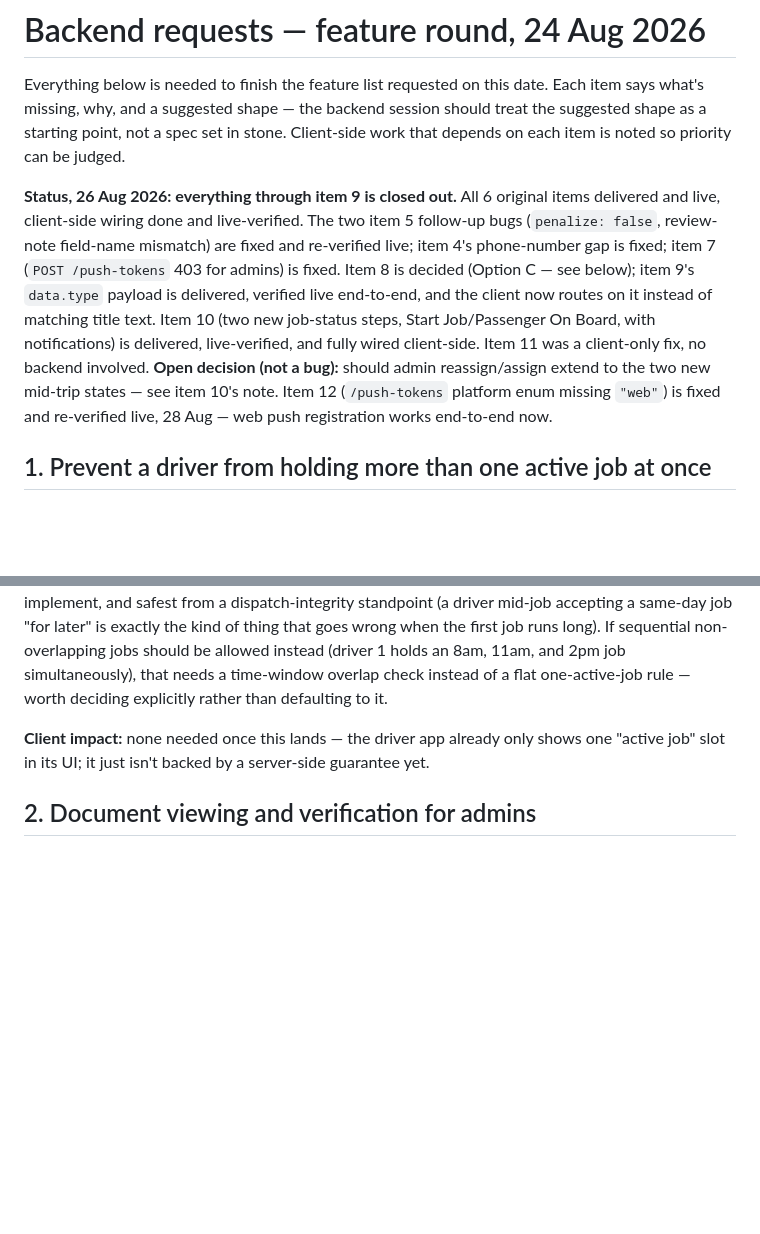
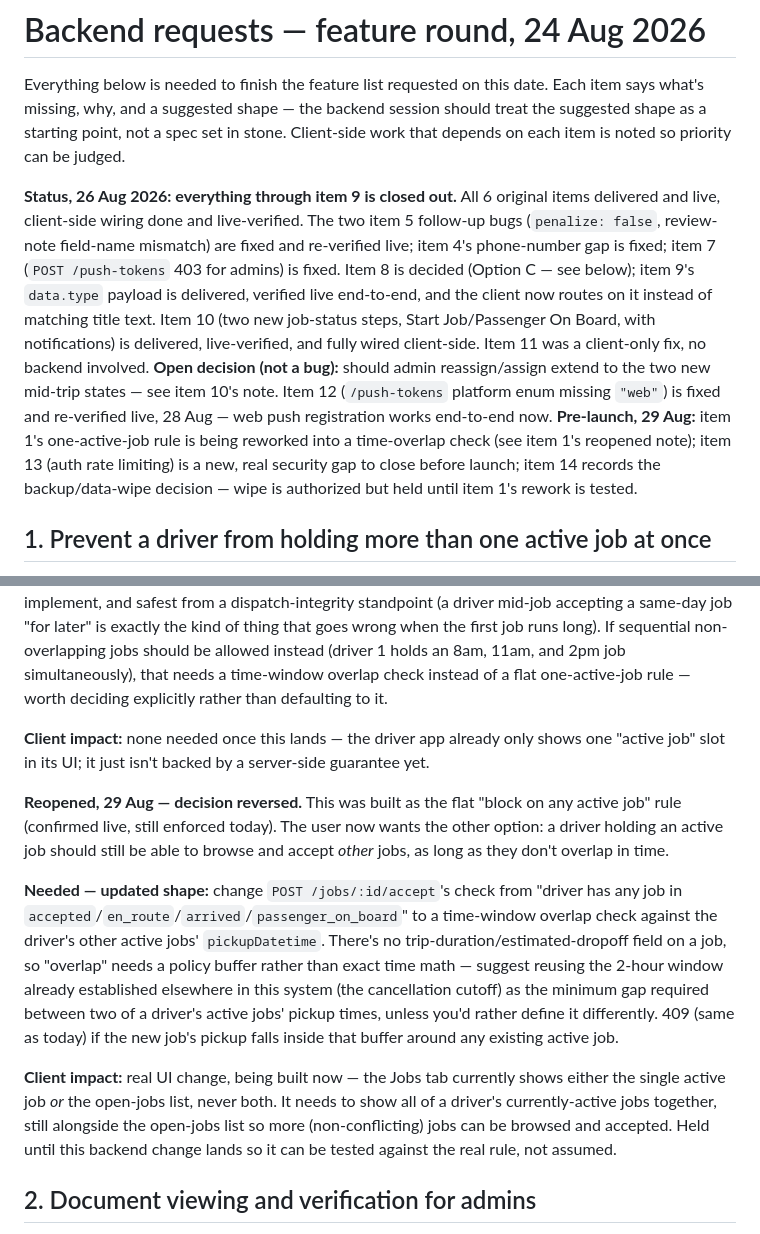
Before and after one commit to SafeerAbbas624/ts-minicab-dispatch, a Markdown page: docs/BACKEND_REQUESTS.md, 2 parts joined by grey strips. GitHub-like rendering; blank space fills up the shorter version.

```diff
--- a/docs/BACKEND_REQUESTS.md
+++ b/docs/BACKEND_REQUESTS.md
@@ -2,7 +2,7 @@
 
 Everything below is needed to finish the feature list requested on this date. Each item says what's missing, why, and a suggested shape — the backend session should treat the suggested shape as a starting point, not a spec set in stone. Client-side work that depends on each item is noted so priority can be judged.
 
-**Status, 26 Aug 2026: everything through item 9 is closed out.** All 6 original items delivered and live, client-side wiring done and live-verified. The two item 5 follow-up bugs (`penalize: false`, review-note field-name mismatch) are fixed and re-verified live; item 4's phone-number gap is fixed; item 7 (`POST /push-tokens` 403 for admins) is fixed. Item 8 is decided (Option C — see below); item 9's `data.type` payload is delivered, verified live end-to-end, and the client now routes on it instead of matching title text. Item 10 (two new job-status steps, Start Job/Passenger On Board, with notifications) is delivered, live-verified, and fully wired client-side. Item 11 was a client-only fix, no backend involved. **Open decision (not a bug):** should admin reassign/assign extend to the two new mid-trip states — see item 10's note. Item 12 (`/push-tokens` platform enum missing `"web"`) is fixed and re-verified live, 28 Aug — web push registration works end-to-end now.
+**Status, 26 Aug 2026: everything through item 9 is closed out.** All 6 original items delivered and live, client-side wiring done and live-verified. The two item 5 follow-up bugs (`penalize: false`, review-note field-name mismatch) are fixed and re-verified live; item 4's phone-number gap is fixed; item 7 (`POST /push-tokens` 403 for admins) is fixed. Item 8 is decided (Option C — see below); item 9's `data.type` payload is delivered, verified live end-to-end, and the client now routes on it instead of matching title text. Item 10 (two new job-status steps, Start Job/Passenger On Board, with notifications) is delivered, live-verified, and fully wired client-side. Item 11 was a client-only fix, no backend involved. **Open decision (not a bug):** should admin reassign/assign extend to the two new mid-trip states — see item 10's note. Item 12 (`/push-tokens` platform enum missing `"web"`) is fixed and re-verified live, 28 Aug — web push registration works end-to-end now. **Pre-launch, 29 Aug:** item 1's one-active-job rule is being reworked into a time-overlap check (see item 1's reopened note); item 13 (auth rate limiting) is a new, real security gap to close before launch; item 14 records the backup/data-wipe decision — wipe is authorized but held until item 1's rework is tested.
 
 ## 1. Prevent a driver from holding more than one active job at once
 
@@ -11,6 +11,12 @@ Everything below is needed to finish the feature list requested on this date. Ea
 **Needed:** before accepting, reject with 409 if the driver already has a job in `accepted` or `arrived` status. Recommended: block on *any* existing active job, not just time-overlapping ones — simplest to implement, and safest from a dispatch-integrity standpoint (a driver mid-job accepting a same-day job "for later" is exactly the kind of thing that goes wrong when the first job runs long). If sequential non-overlapping jobs should be allowed instead (driver 1 holds an 8am, 11am, and 2pm job simultaneously), that needs a time-window overlap check instead of a flat one-active-job rule — worth deciding explicitly rather than defaulting to it.
 
 **Client impact:** none needed once this lands — the driver app already only shows one "active job" slot in its UI; it just isn't backed by a server-side guarantee yet.
+
+**Reopened, 29 Aug — decision reversed.** This was built as the flat "block on any active job" rule (confirmed live, still enforced today). The user now wants the other option: a driver holding an active job should still be able to browse and accept *other* jobs, as long as they don't overlap in time.
+
+**Needed — updated shape:** change `POST /jobs/:id/accept`'s check from "driver has any job in `accepted`/`en_route`/`arrived`/`passenger_on_board`" to a time-window overlap check against the driver's other active jobs' `pickupDatetime`. There's no trip-duration/estimated-dropoff field on a job, so "overlap" needs a policy buffer rather than exact time math — suggest reusing the 2-hour window already established elsewhere in this system (the cancellation cutoff) as the minimum gap required between two of a driver's active jobs' pickup times, unless you'd rather define it differently. 409 (same as today) if the new job's pickup falls inside that buffer around any existing active job.
+
+**Client impact:** real UI change, being built now — the Jobs tab currently shows either the single active job *or* the open-jobs list, never both. It needs to show all of a driver's currently-active jobs together, still alongside the open-jobs list so more (non-conflicting) jobs can be browsed and accepted. Held until this backend change lands so it can be tested against the real rule, not assumed.
 
 ## 2. Document viewing and verification for admins
 
```
Also changed, not shown: other parts of docs/BACKEND_REQUESTS.md (+20 -0 lines).
